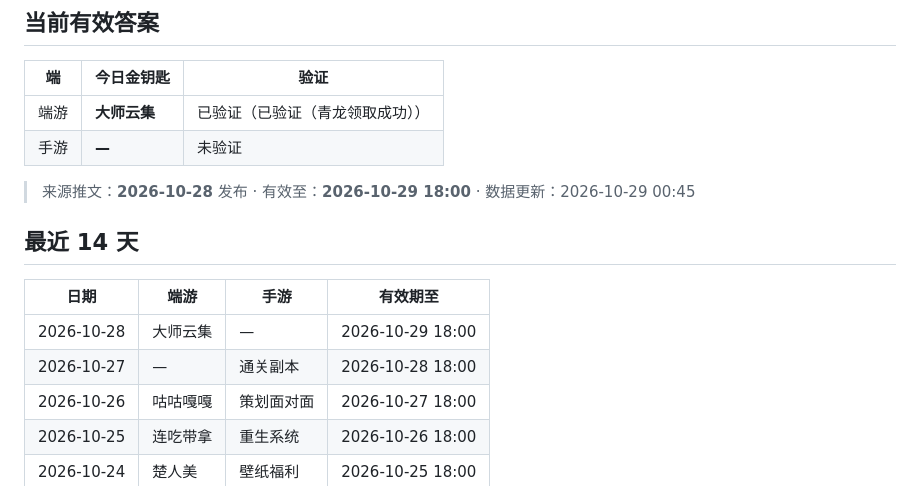
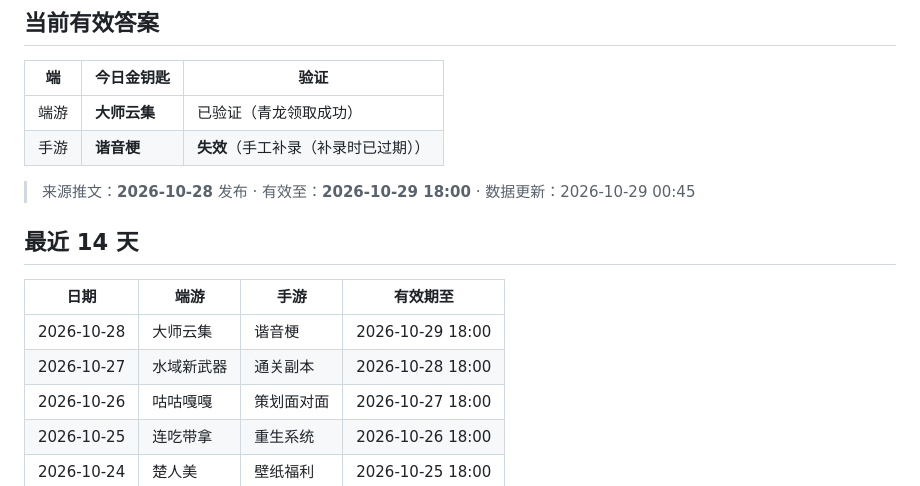
Before and after one commit to Xingheranran/naraka-daily-key, a Markdown page: README.md, the part around the change. Drawn GitHub-style.

Commit message:
docs: 刷新 README.md

```diff
--- a/README.md
+++ b/README.md
@@ -22,8 +22,8 @@
 
 | 端 | 今日金钥匙 | 验证 |
 | --- | --- | --- |
-| 端游 | **大师云集** | 已验证（已验证（青龙领取成功）） |
-| 手游 | **—** | 未验证 |
+| 端游 | **大师云集** | 已验证（青龙领取成功） |
+| 手游 | **谐音梗** | **失效**（手工补录（补录时已过期）） |
 
 > 来源推文：**2026-10-28** 发布 · 有效至：**2026-10-29 18:00** · 数据更新：2026-10-29 00:45
 
@@ -31,8 +31,8 @@
 
 | 日期 | 端游 | 手游 | 有效期至 |
 | --- | --- | --- | --- |
-| 2026-10-28 | 大师云集 | — | 2026-10-29 18:00 |
-| 2026-10-27 | — | 通关副本 | 2026-10-28 18:00 |
+| 2026-10-28 | 大师云集 | 谐音梗 | 2026-10-29 18:00 |
+| 2026-10-27 | 水域新武器 | 通关副本 | 2026-10-28 18:00 |
 | 2026-10-26 | 咕咕嘎嘎 | 策划面对面 | 2026-10-27 18:00 |
 | 2026-10-25 | 连吃带拿 | 重生系统 | 2026-10-26 18:00 |
 | 2026-10-24 | 楚人美 | 壁纸福利 | 2026-10-25 18:00 |
```
